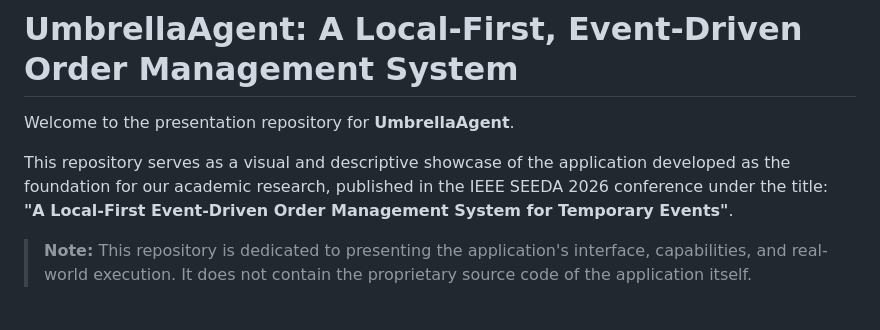
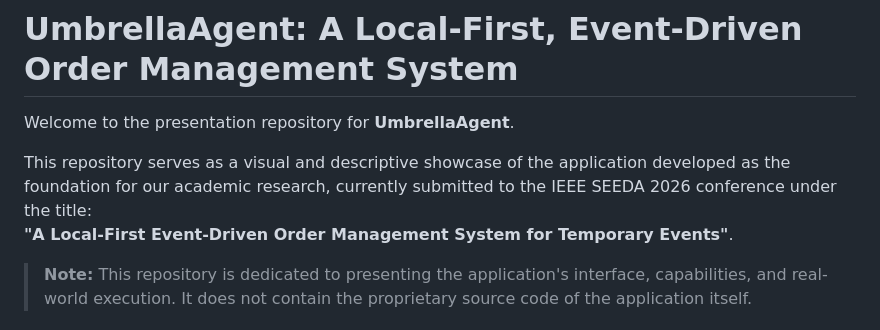
Before and after one commit to petrakisg/UmbrellaAgent-Publications, a Markdown page: README.md, the part around the change. Drawn GitHub-style.

```diff
--- a/README.md
+++ b/README.md
@@ -2,7 +2,7 @@
 
 Welcome to the presentation repository for **UmbrellaAgent**.
 
-This repository serves as a visual and descriptive showcase of the application developed as the foundation for our academic research, published in the IEEE SEEDA 2026 conference under the title:
+This repository serves as a visual and descriptive showcase of the application developed as the foundation for our academic research, currently submitted to the IEEE SEEDA 2026 conference under the title:
 **"A Local-First Event-Driven Order Management System for Temporary Events"**.
 
 > **Note:** This repository is dedicated to presenting the application's interface, capabilities, and real-world execution. It does not contain the proprietary source code of the application itself.
```
